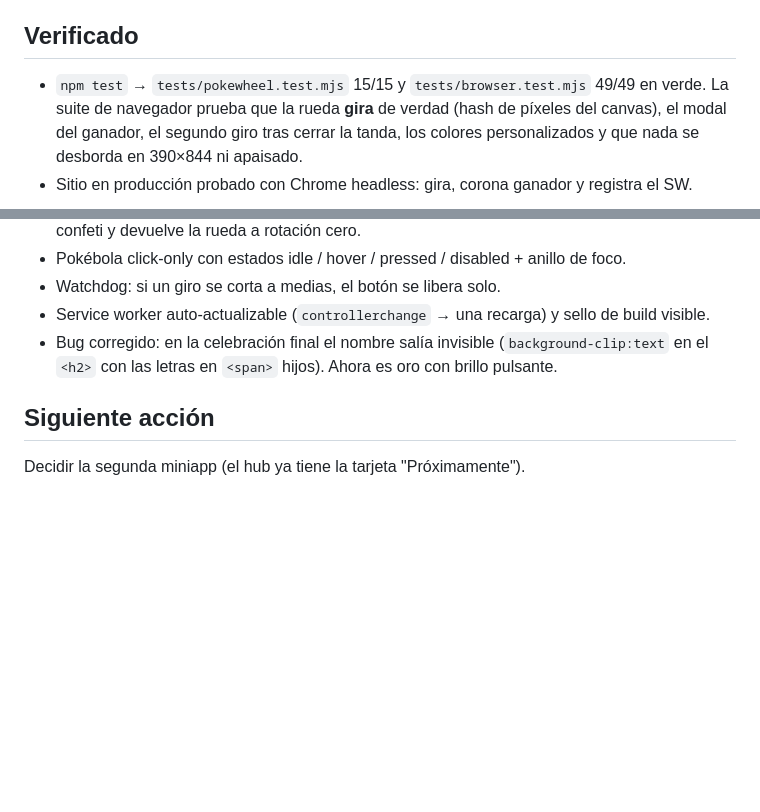
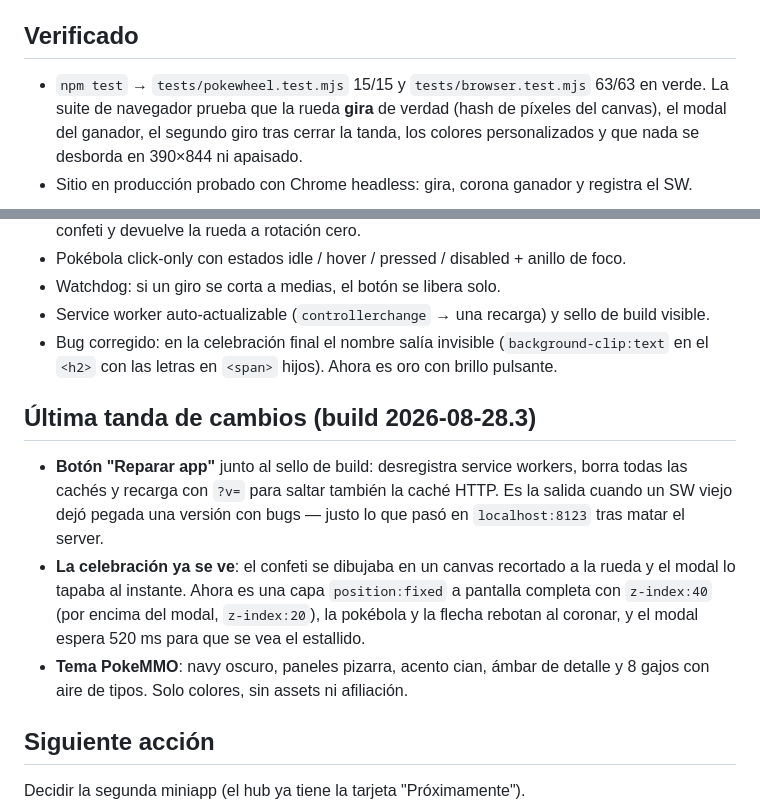
Before and after one commit to cpinan/MiniApps, a Markdown page: docs/STATUS.md, 2 parts joined by grey strips. GitHub-like rendering; blank space fills up the shorter version.

Commit message:
docs: record the repair button, visible celebration and PokeMMO theme
Co-Authored-By: Claude Opus 5 (1M context) <noreply@anthropic.com>
Claude-Session: https://claude.ai/code/session_01C3RzBYBSZzxq7EP95CWdjj

```diff
--- a/docs/STATUS.md
+++ b/docs/STATUS.md
@@ -35,7 +35,7 @@ Una carpeta por app en `apps/`, hub en `index.html`.
 
 ## Verificado
 
-- `npm test` → `tests/pokewheel.test.mjs` 15/15 y `tests/browser.test.mjs` 49/49 en verde.
+- `npm test` → `tests/pokewheel.test.mjs` 15/15 y `tests/browser.test.mjs` 63/63 en verde.
   La suite de navegador prueba que la rueda **gira** de verdad (hash de píxeles del canvas),
   el modal del ganador, el segundo giro tras cerrar la tanda, los colores personalizados y
   que nada se desborda en 390×844 ni apaisado.
@@ -53,6 +53,18 @@ Una carpeta por app en `apps/`, hub en `index.html`.
 - Bug corregido: en la celebración final el nombre salía invisible (`background-clip:text` en el
   `<h2>` con las letras en `<span>` hijos). Ahora es oro con brillo pulsante.
 
+## Última tanda de cambios (build 2026-08-28.3)
+
+- **Botón "Reparar app"** junto al sello de build: desregistra service workers, borra todas las
+  cachés y recarga con `?v=` para saltar también la caché HTTP. Es la salida cuando un SW viejo
+  dejó pegada una versión con bugs — justo lo que pasó en `localhost:8123` tras matar el server.
+- **La celebración ya se ve**: el confeti se dibujaba en un canvas recortado a la rueda y el
+  modal lo tapaba al instante. Ahora es una capa `position:fixed` a pantalla completa con
+  `z-index:40` (por encima del modal, `z-index:20`), la pokébola y la flecha rebotan al coronar,
+  y el modal espera 520 ms para que se vea el estallido.
+- **Tema PokeMMO**: navy oscuro, paneles pizarra, acento cian, ámbar de detalle y 8 gajos con
+  aire de tipos. Solo colores, sin assets ni afiliación.
+
 ## Siguiente acción
 
 Decidir la segunda miniapp (el hub ya tiene la tarjeta "Próximamente").
```
Also changed, not shown: README.md (+1 -1 lines).
